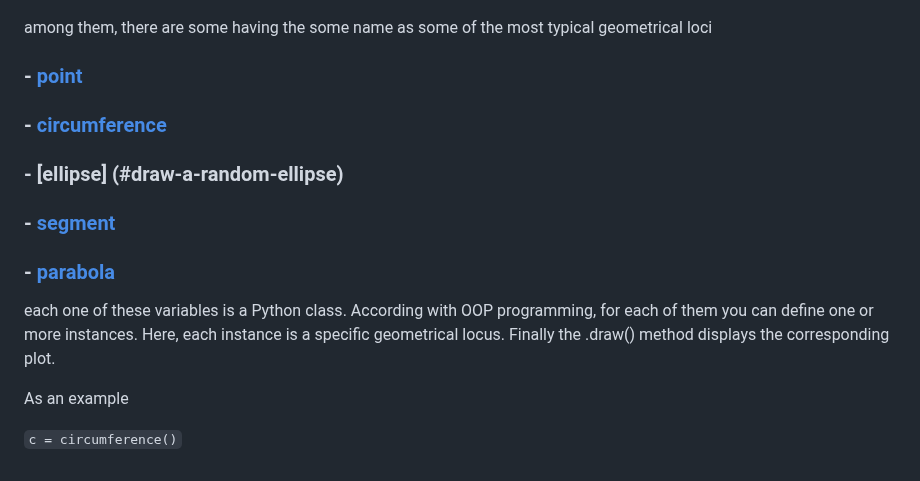
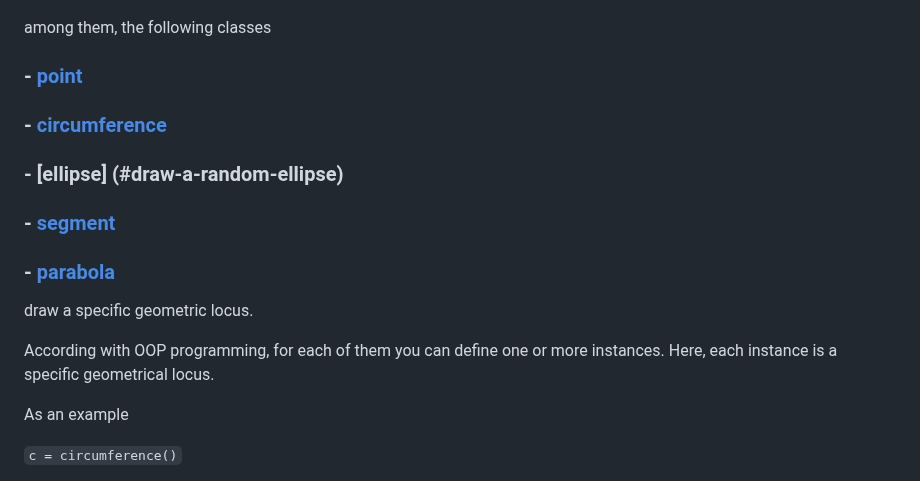
Before and after one commit to stefanovic80/geompy, a Markdown page: README.md, the part around one of its changes. Drawn GitHub-style.

```diff
--- a/README.md
+++ b/README.md
@@ -50,7 +70,8 @@ command shows the list of all the python variables currently in use
 ![Alt Text](pictures/who.png)
 
 
-among them, there are some having the some name as some of the most typical geometrical loci
+
+among them, the following classes
 
 ### - [point](#draw-a-point)
 
@@ -63,7 +84,11 @@ among them, there are some having the some name as some of the most typical geom
 ### - [parabola](#draw-a-random-parabola)
 
 
-each one of these variables is a Python class. According with OOP programming, for each of them you can define one or more instances. Here, each instance is a specific geometrical locus. Finally  the .draw() method displays the corresponding plot.
+
+draw a specific geometric locus.
+
+
+According with OOP programming, for each of them you can define one or more instances. Here, each instance is a specific geometrical locus.
 
 As an example
 
```
Also changed, not shown: other parts of README.md (+29 -9 lines).
